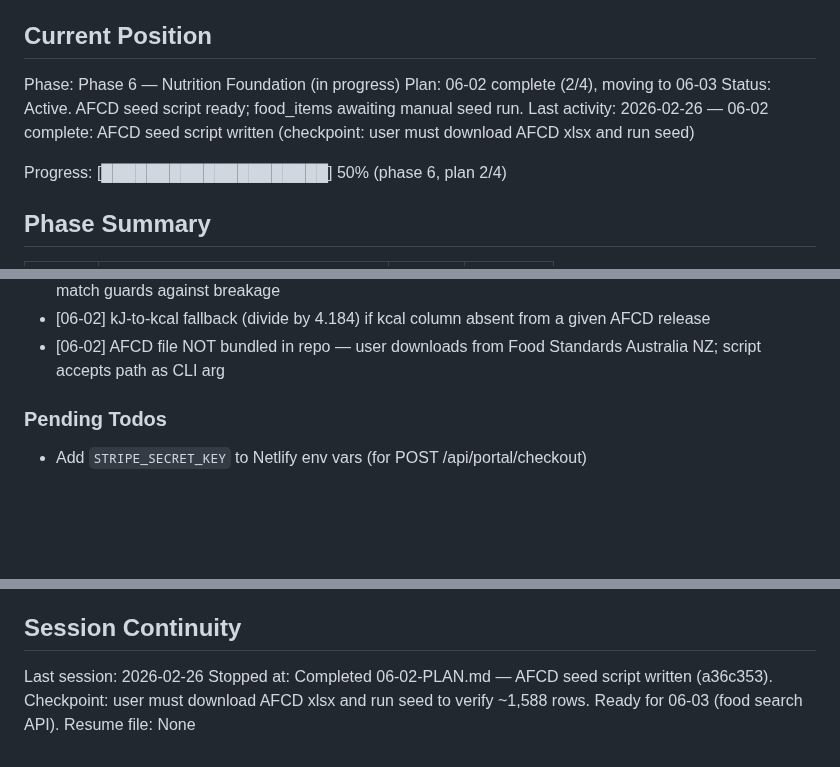
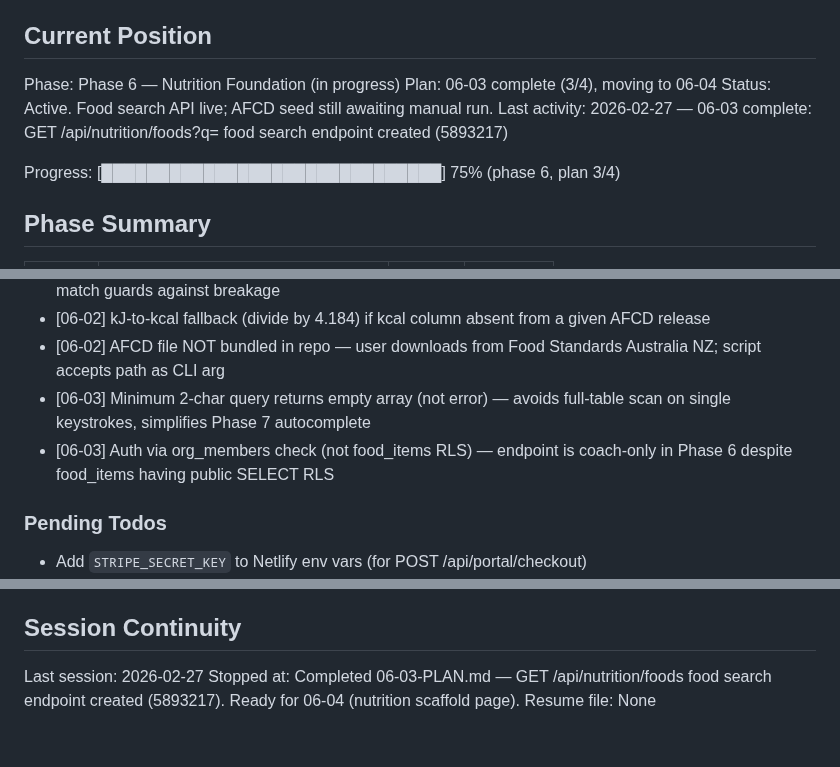
Before and after one commit to Morgs-75/coach-os, a Markdown page: .planning/STATE.md, 3 parts joined by grey strips. Rendered like a GitHub page; blank space fills up the shorter version.

Commit message:
docs(06-03): complete food search API plan — GET /api/nutrition/foods endpoint
- 06-03-SUMMARY.md created with decisions and self-check
- STATE.md updated: 06-03 complete (3/4), decisions recorded
- ROADMAP.md updated: Phase 6 now 3/4 plans complete

```diff
--- a/.planning/STATE.md
+++ b/.planning/STATE.md
@@ -10,11 +10,11 @@ See: .planning/PROJECT.md (updated 2026-02-26)
 ## Current Position
 
 Phase: Phase 6 — Nutrition Foundation (in progress)
-Plan: 06-02 complete (2/4), moving to 06-03
-Status: Active. AFCD seed script ready; food_items awaiting manual seed run.
-Last activity: 2026-02-26 — 06-02 complete: AFCD seed script written (checkpoint: user must download AFCD xlsx and run seed)
+Plan: 06-03 complete (3/4), moving to 06-04
+Status: Active. Food search API live; AFCD seed still awaiting manual run.
+Last activity: 2026-02-27 — 06-03 complete: GET /api/nutrition/foods?q= food search endpoint created (5893217)
 
-Progress: [████████████████████] 50% (phase 6, plan 2/4)
+Progress: [██████████████████████████████] 75% (phase 6, plan 3/4)
 
 ## Phase Summary
 
@@ -41,6 +41,8 @@ Progress: [████████████████████] 50% (ph
 - [06-02] Column detection is dynamic/fuzzy — AFCD Release 3 header names vary; partial case-insensitive match guards against breakage
 - [06-02] kJ-to-kcal fallback (divide by 4.184) if kcal column absent from a given AFCD release
 - [06-02] AFCD file NOT bundled in repo — user downloads from Food Standards Australia NZ; script accepts path as CLI arg
+- [06-03] Minimum 2-char query returns empty array (not error) — avoids full-table scan on single keystrokes, simplifies Phase 7 autocomplete
+- [06-03] Auth via org_members check (not food_items RLS) — endpoint is coach-only in Phase 6 despite food_items having public SELECT RLS
 
 ### Pending Todos
 
@@ -56,6 +58,6 @@ None — code is complete. AFCD seeding is a one-time operator task (not a block
 
 ## Session Continuity
 
-Last session: 2026-02-26
-Stopped at: Completed 06-02-PLAN.md — AFCD seed script written (a36c353). Checkpoint: user must download AFCD xlsx and run seed to verify ~1,588 rows. Ready for 06-03 (food search API).
+Last session: 2026-02-27
+Stopped at: Completed 06-03-PLAN.md — GET /api/nutrition/foods food search endpoint created (5893217). Ready for 06-04 (nutrition scaffold page).
 Resume file: None
```
Also changed, not shown: .planning/ROADMAP.md (+4 -4 lines), 1 other file.
